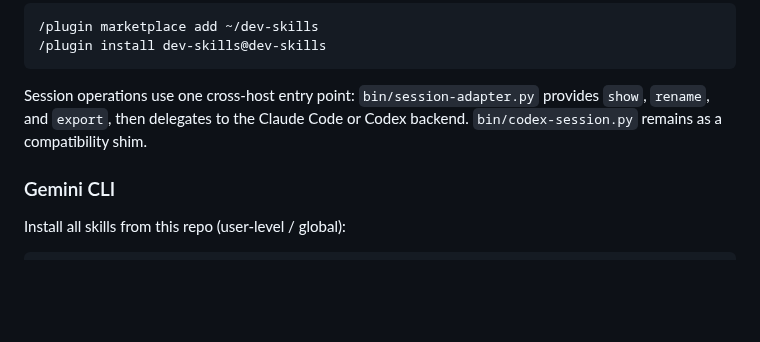
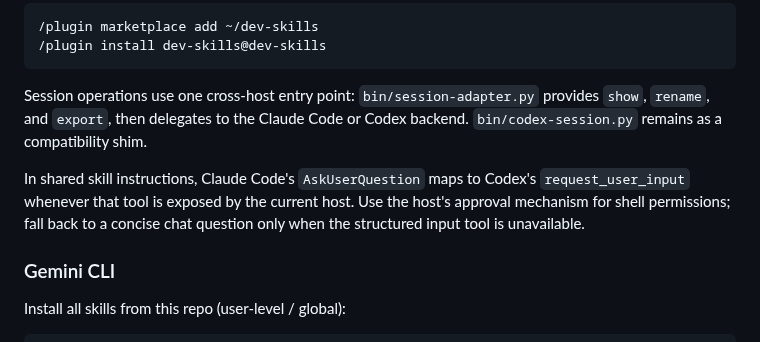
Before and after one commit to FooJiaYin/dev-skills, a Markdown page: README.md, the part around the change. GitHub-like rendering; blank space fills up the shorter version.

Commit message:
docs(runtime)：對應 Codex 結構化提問工具
Session: unified-session-adapter (01a0cab7-4292-7282-84db-a36db332fcf8)

```diff
--- a/README.md
+++ b/README.md
@@ -158,6 +158,11 @@ Session operations use one cross-host entry point: `bin/session-adapter.py`
 provides `show`, `rename`, and `export`, then delegates to the Claude Code or
 Codex backend. `bin/codex-session.py` remains as a compatibility shim.
 
+In shared skill instructions, Claude Code's `AskUserQuestion` maps to Codex's
+`request_user_input` whenever that tool is exposed by the current host. Use the
+host's approval mechanism for shell permissions; fall back to a concise chat
+question only when the structured input tool is unavailable.
+
 ### Gemini CLI
 
 Install all skills from this repo (user-level / global):
```
Also changed, not shown: docs/reports/2026-09-23-unified-session-adapter.md (+10 -1 lines).
